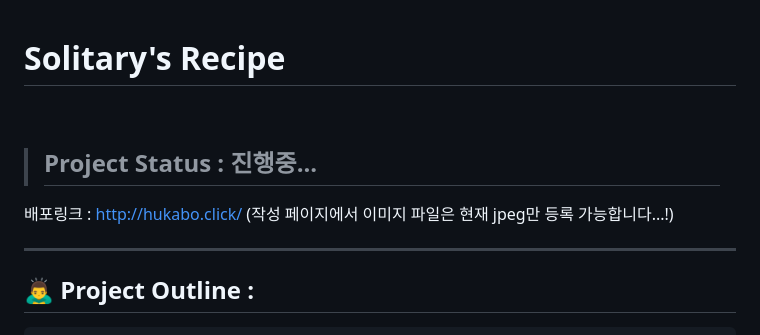
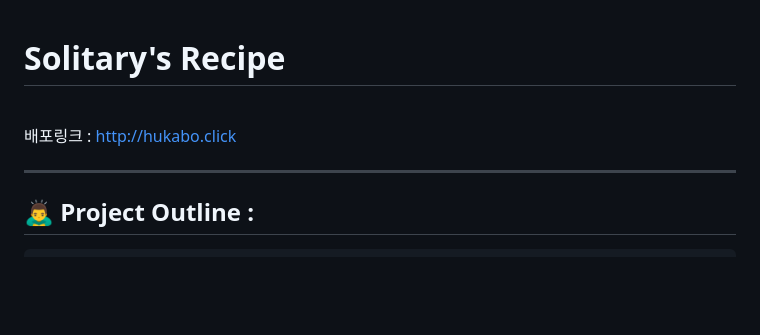
Before and after one commit to Hukabo/solitary, a Markdown page: README.md, the part around the change. Rendered like a GitHub page; blank space fills up the shorter version.

```diff
--- a/README.md
+++ b/README.md
@@ -2,9 +2,8 @@
 
 <br />
 
-> ## Project Status : 진행중...
 
-배포링크 : <http://hukabo.click/> (작성 페이지에서 이미지 파일은 현재 jpeg만 등록 가능합니다...!)
+배포링크 : <http://hukabo.click>
 
 ---
 
```
